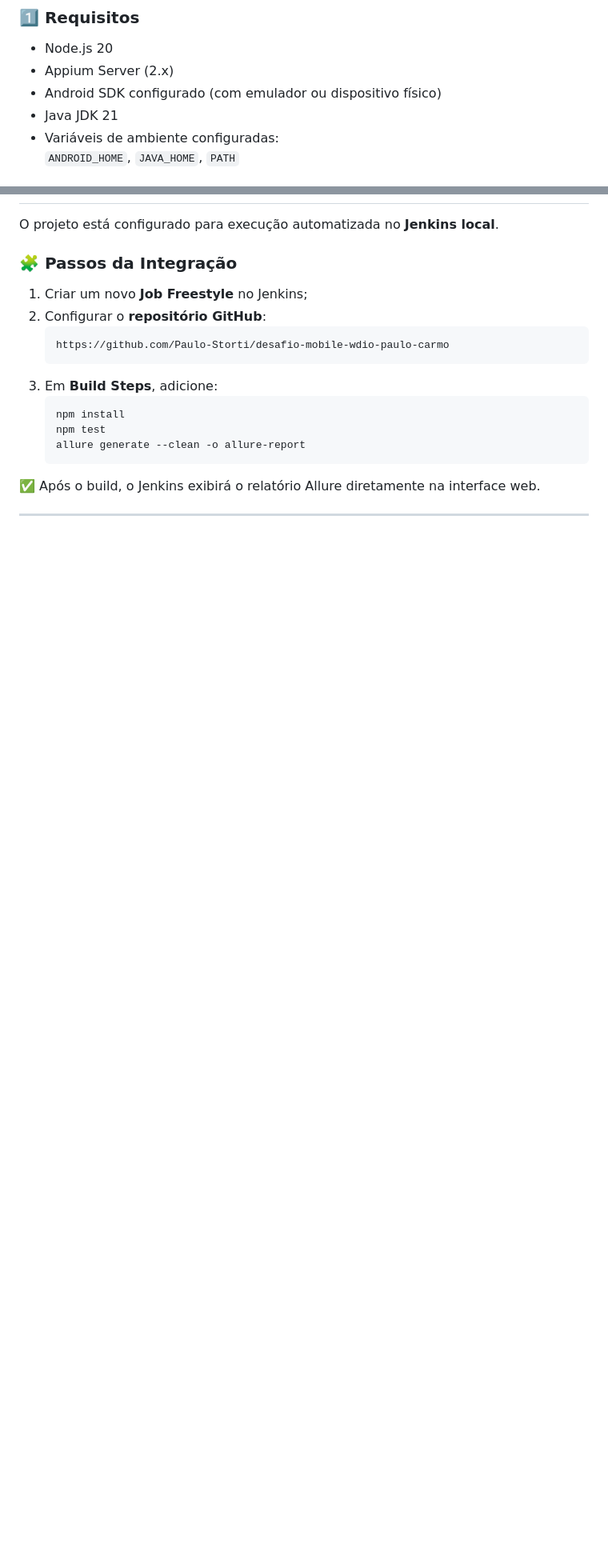
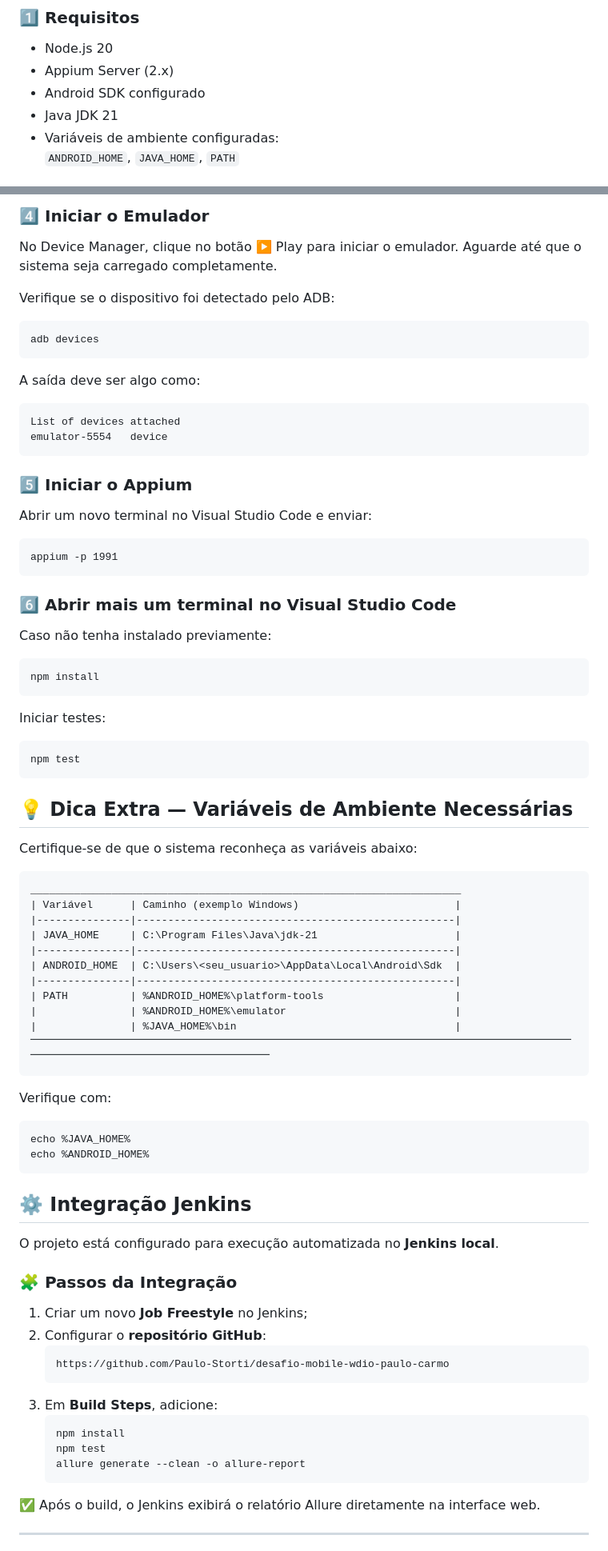
Before and after one commit to Paulo-Storti/desafio-mobile-wdio-paulo-carmo, a Markdown page: README.md, 2 parts joined by grey strips. Shown: that part at 80% size. Rendered like a GitHub page; blank space fills up the shorter version.

Commit message:
docs: add Jenkins setup and Android Studio instructions

````diff
--- a/README.md
+++ b/README.md
@@ -104,7 +104,7 @@ export default new LoginPage();
 ### 1️⃣ Requisitos
 - Node.js 20
 - Appium Server (2.x)
-- Android SDK configurado (com emulador ou dispositivo físico)
+- Android SDK configurado
 - Java JDK 21
 - Variáveis de ambiente configuradas:
   `ANDROID_HOME`, `JAVA_HOME`, `PATH`
@@ -141,3 +217,65 @@ O relatório exibirá métricas, evidências (prints) e detalhes de execução.
+### 4️⃣ Iniciar o Emulador
+
+No Device Manager, clique no botão ▶️ Play para iniciar o emulador.
+Aguarde até que o sistema seja carregado completamente.
+
+Verifique se o dispositivo foi detectado pelo ADB:
+```
+adb devices
+```
+
+A saída deve ser algo como:
+```
+List of devices attached
+emulator-5554	device
+```
+
+### 5️⃣ Iniciar o Appium
+
+Abrir um novo terminal no Visual Studio Code e enviar:
+
+```
+appium -p 1991
+```
+
+### 6️⃣ Abrir mais um terminal no Visual Studio Code
+
+Caso não tenha instalado previamente:
+
+```
+npm install
+```
+
+Iniciar testes:
+
+```
+npm test
+```
+
+## 💡 Dica Extra — Variáveis de Ambiente Necessárias
+
+Certifique-se de que o sistema reconheça as variáveis abaixo:
+```
+_____________________________________________________________________
+| Variável      | Caminho (exemplo Windows)                         |
+|---------------|---------------------------------------------------|
+| JAVA_HOME     | C:\Program Files\Java\jdk-21                      |
+|---------------|---------------------------------------------------|
+| ANDROID_HOME  | C:\Users\<seu_usuario>\AppData\Local\Android\Sdk  |
+|---------------|---------------------------------------------------|
+| PATH          | %ANDROID_HOME%\platform-tools                     |
+|               | %ANDROID_HOME%\emulator                           |
+|               | %JAVA_HOME%\bin                                   |
+⎻⎻⎻⎻⎻⎻⎻⎻⎻⎻⎻⎻⎻⎻⎻⎻⎻⎻⎻⎻⎻⎻⎻⎻⎻⎻⎻⎻⎻⎻⎻⎻⎻⎻⎻⎻⎻⎻⎻⎻⎻⎻⎻⎻⎻⎻⎻⎻⎻⎻⎻⎻⎻⎻⎻⎻⎻⎻⎻⎻⎻⎻⎻⎻⎻⎻⎻⎻⎻⎻⎻⎻⎻⎻⎻
+```
+
+Verifique com:
+```
+echo %JAVA_HOME%
+echo %ANDROID_HOME%
+```
+
+## ⚙️ Integração Jenkins <a id="integração-jenkins"></a>
 
 O projeto está configurado para execução automatizada no **Jenkins local**.
 
````
Also changed, not shown: other parts of README.md (+84 -3 lines).
